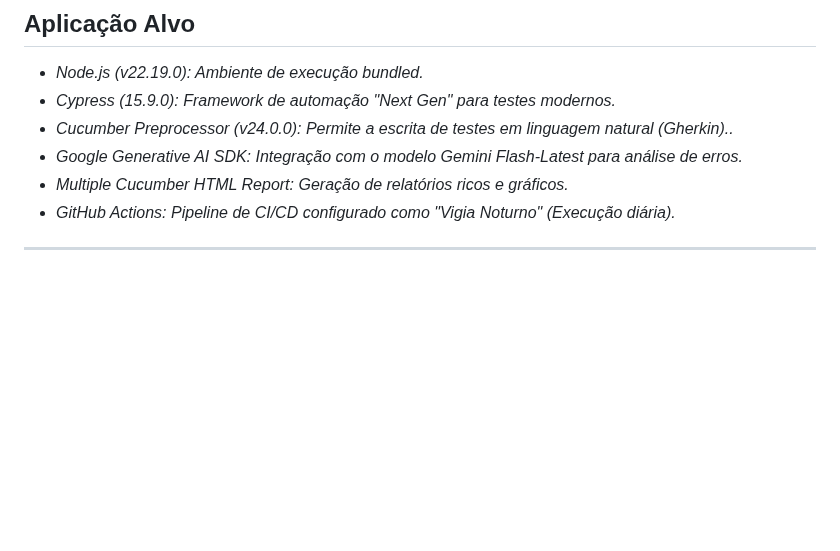
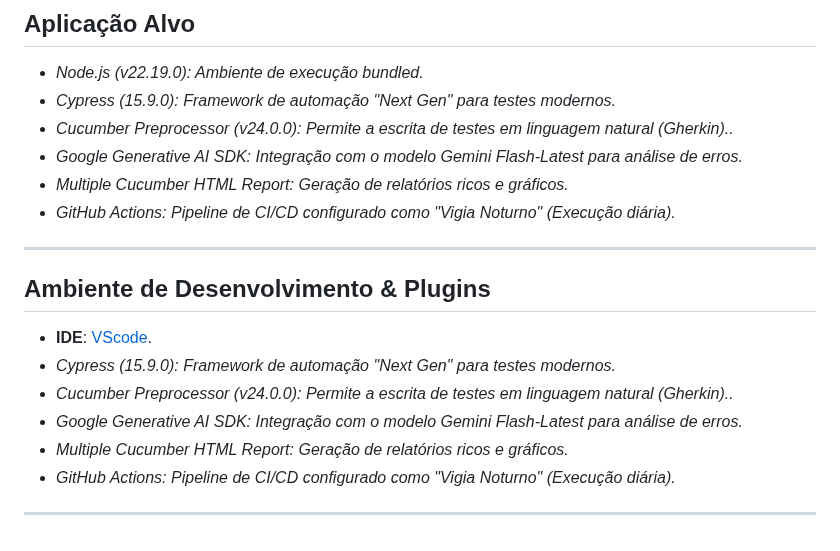
Before and after one commit to K0V4K/Cypress.Coffee-Cart-Accenture, a Markdown page: README.md, the part around the change. GitHub-like rendering; blank space fills up the shorter version.

```diff
--- a/README.md
+++ b/README.md
@@ -65,3 +65,11 @@ Este projeto transcende a automação tradicional ao integrar um Agente de IA (G
 * *Multiple Cucumber HTML Report: Geração de relatórios ricos e gráficos.*
 * *GitHub Actions: Pipeline de CI/CD configurado como "Vigia Noturno" (Execução diária).*
 ---
+## Ambiente de Desenvolvimento & Plugins
+* **IDE**: [VScode](https://code.visualstudio.com/).
+* *Cypress (15.9.0): Framework de automação "Next Gen" para testes modernos.*
+* *Cucumber Preprocessor (v24.0.0): Permite a escrita de testes em linguagem natural (Gherkin)..*
+* *Google Generative AI SDK: Integração com o modelo Gemini Flash-Latest para análise de erros.*
+* *Multiple Cucumber HTML Report: Geração de relatórios ricos e gráficos.*
+* *GitHub Actions: Pipeline de CI/CD configurado como "Vigia Noturno" (Execução diária).*
+---
```
